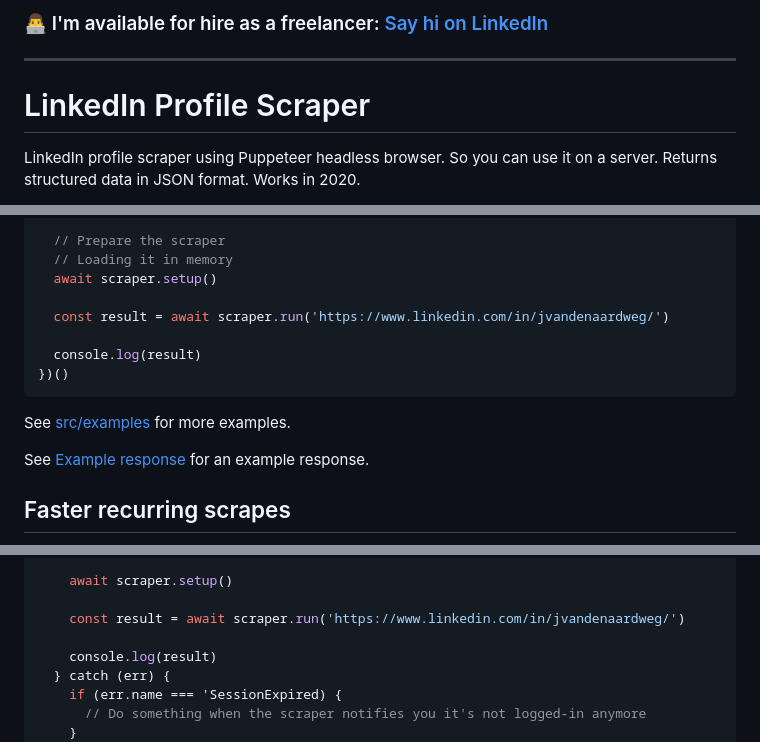
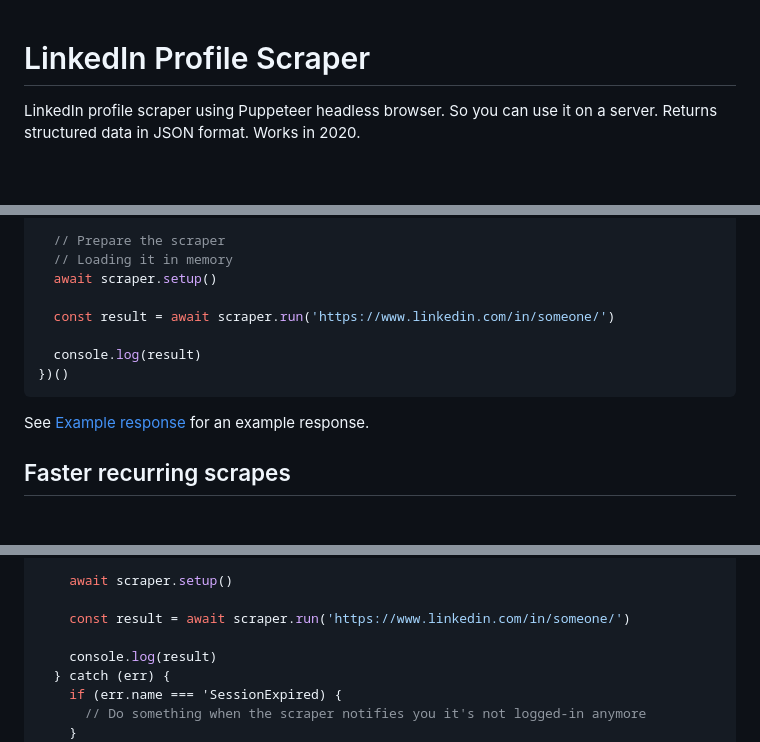
Before and after one commit to josephlimtech/linkedin-profile-scraper-api, a Markdown page: README.md, 3 parts joined by grey strips. Drawn GitHub-style; blank space fills up the shorter version.

Commit message:
chore: update README.md

````diff
--- a/README.md
+++ b/README.md
@@ -1,5 +1,3 @@
-### 👨‍💻  I'm available for hire as a freelancer: [Say hi on LinkedIn](https://www.linkedin.com/in/jvandenaardweg/)
-------
 # LinkedIn Profile Scraper
 LinkedIn profile scraper using Puppeteer headless browser. So you can use it on a server. Returns structured data in JSON format. Works in 2020.
 
@@ -43,13 +41,11 @@ import { LinkedInProfileScraper } from 'linkedin-profile-scraper';
   // Loading it in memory
   await scraper.setup()
 
-  const result = await scraper.run('https://www.linkedin.com/in/jvandenaardweg/')
+  const result = await scraper.run('https://www.linkedin.com/in/someone/')
 
   console.log(result)
 })()
 ```
-
-See [src/examples](https://github.com/jvandenaardweg/linkedin-profile-scraper/tree/master/src/examples) for more examples.
 
 See [Example response](#example-response) for an example response.
 
@@ -72,7 +68,7 @@ You should obtain a new `li_at` cookie value from the LinkedIn.com website when
 
     await scraper.setup()
 
-    const result = await scraper.run('https://www.linkedin.com/in/jvandenaardweg/')
+    const result = await scraper.run('https://www.linkedin.com/in/someone/')
 
     console.log(result)
   } catch (err) {
````
